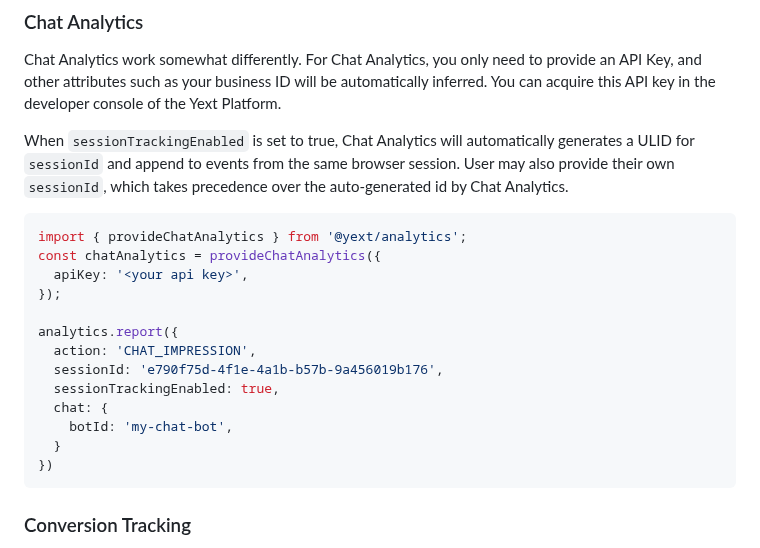
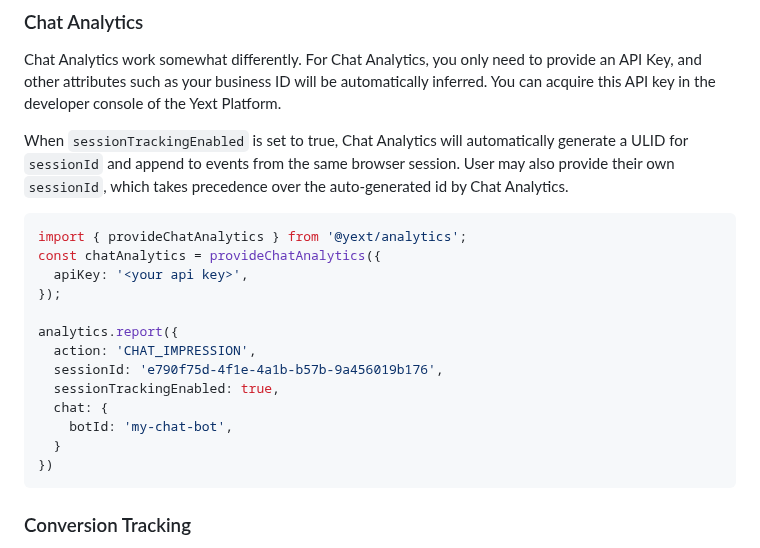
Before and after one commit to yext/analytics, a Markdown page: README.md, the part around the change. GitHub-like rendering.

Commit message:
remove extra lines

````diff
--- a/README.md
+++ b/README.md
@@ -105,7 +105,7 @@ pagesAnalytics.track({eventType: 'C_MY_CUSTOM_EVENT'});
 ### Chat Analytics
 Chat Analytics work somewhat differently. For Chat Analytics, you only need to provide an API Key,  and other attributes such as your business ID will be automatically inferred. You can acquire this API key in the developer console of the Yext Platform.
 
-When `sessionTrackingEnabled` is set to true, Chat Analytics will automatically generates a ULID for `sessionId` and append to events from the same browser session. User may also provide their own `sessionId`, which takes precedence over the auto-generated id by Chat Analytics.
+When `sessionTrackingEnabled` is set to true, Chat Analytics will automatically generate a ULID for `sessionId` and append to events from the same browser session. User may also provide their own `sessionId`, which takes precedence over the auto-generated id by Chat Analytics.
 
 ```ts
 import { provideChatAnalytics } from '@yext/analytics';
@@ -122,8 +122,6 @@ analytics.report({
   }
 })
 ```
-
-
 
 ### Conversion Tracking
 
````
